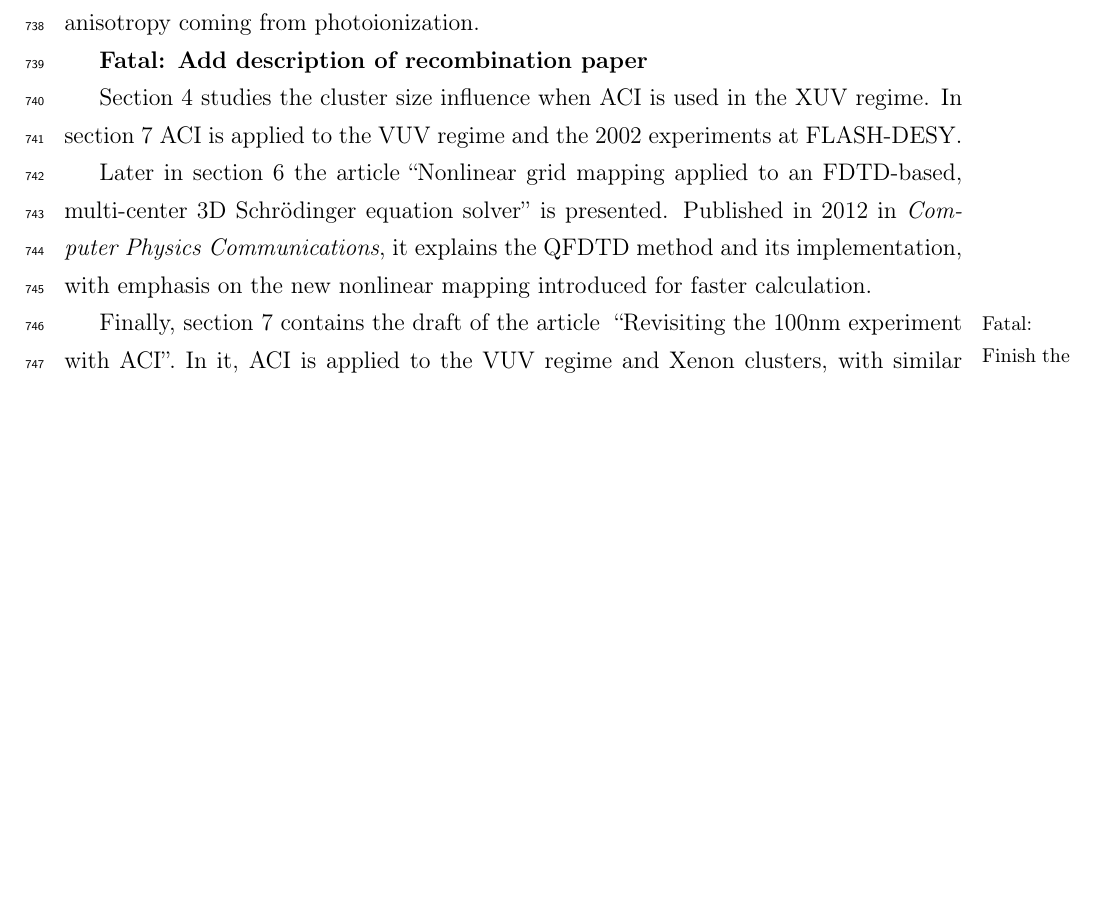
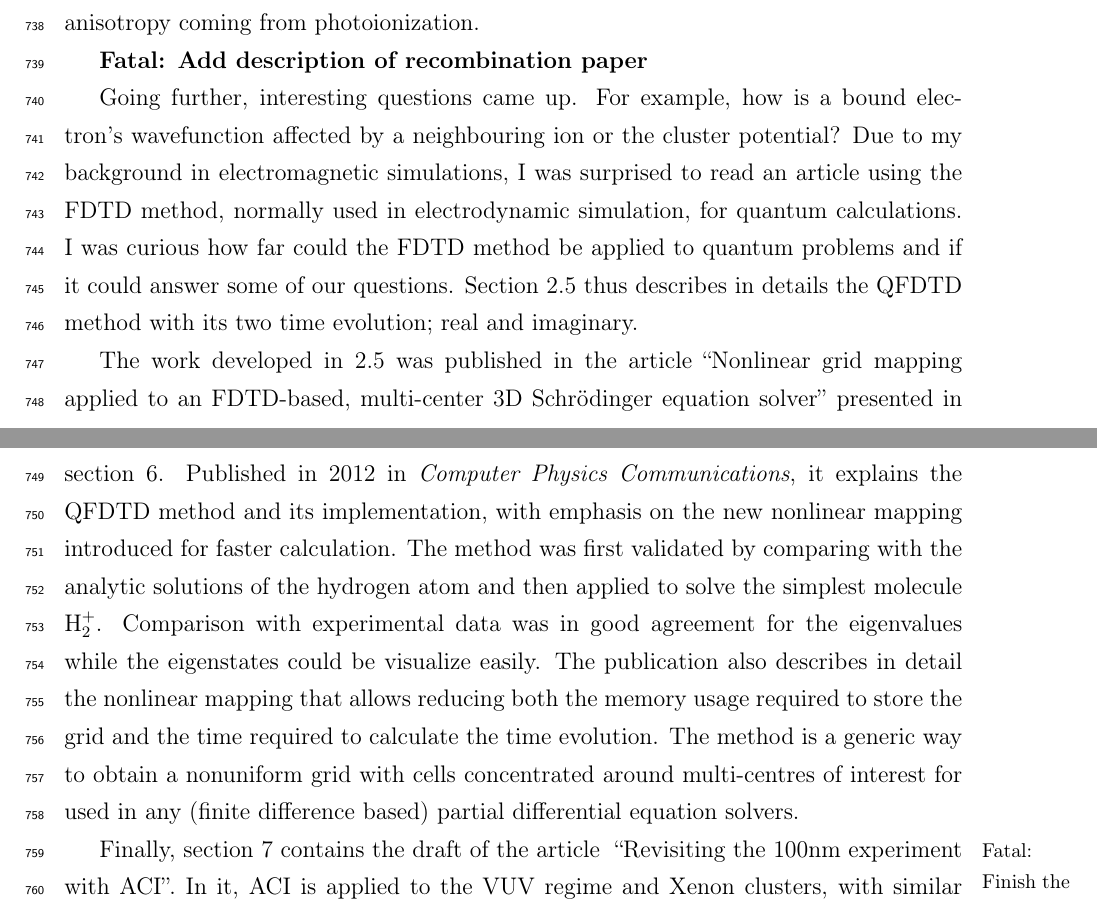
Before and after one commit to nbigaouette/thesis, a LaTeX thesis (thesis/thesis.tex, which reads thesis/introduction_detailed.tex): part of page 34 of 140 before the commit and two parts of pages 34 and 35 of 140 after it, the two joined at a grey line, cut so that both start at the same text, the shorter picture padded with empty space. Compiled offline with pdfLaTeX.

Commit message:
Expanded QFDTD section

```diff
--- a/thesis/introduction_detailed.tex
+++ b/thesis/introduction_detailed.tex
@@ -767,34 +767,30 @@ clusters keep the anisotropy coming from photoionization.
 \fxfatal{Add description of recombination paper}
 
 
+Going further, interesting questions came up. For example, how is a bound
+electron's wavefunction affected by a neighbouring ion or the cluster potential?
+Due to my background in electromagnetic simulations, I was surprised to read
+an article using the FDTD method, normally used in electrodynamic simulation,
+for quantum calculations. I was curious how far could the FDTD method be
+applied to quantum problems and if it could answer some of our questions.
+Section \ref{section:tools:qfdtd} thus describes in details the QFDTD method
+with its two time evolution; real and imaginary.
 
-
-
-
-
-
-
-Section \ref{section:papers:size} studies the cluster
-size influence when ACI is used in the XUV regime. In section
-\ref{section:papers:100nm} ACI is applied to the VUV regime and the
-2002 experiments at FLASH-DESY.
-
-% ******************************************************************************
-
-
-
-
-
-
-
-
-
-
-Later in section \ref{section:papers:qfdtd} the article ``Nonlinear grid mapping
-applied to an FDTD-based, multi-center 3D Schr\"odinger equation solver'' is
-presented. Published in 2012 in \textit{Computer Physics Communications}, it
+The work developed in \ref{section:tools:qfdtd} was published in the article
+``Nonlinear grid mapping applied to an FDTD-based, multi-center 3D
+Schr\"odinger equation solver'' presented in section \ref{section:papers:qfdtd}.
+Published in 2012 in \textit{Computer Physics Communications}, it
 explains the QFDTD method and its implementation, with emphasis on the new
 nonlinear mapping introduced for faster calculation.
+The method was first validated by comparing with the analytic solutions of
+the hydrogen atom and then applied to solve the simplest molecule H$_{2}^{+}$.
+Comparison with experimental data was in good agreement for the eigenvalues
+while the eigenstates could be visualize easily. The publication also
+describes in detail the nonlinear mapping that allows reducing both the memory
+usage required to store the grid and the time required to calculate the time
+evolution. The method is a generic way to obtain a nonuniform grid with cells
+concentrated around multi-centres of interest for used in any (finite difference
+based) partial differential equation solvers.
 
 Finally, section \ref{section:papers:100nm} contains the draft of the article
 \fxfatal[margin,noinline]{Finish the 100nm paper}
```
Also changed, not shown: thesis/introduction_detailed.tex (18 more changed lines).
